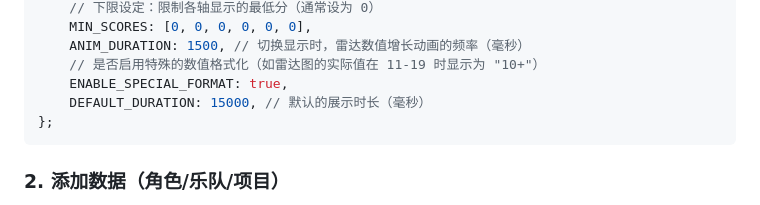
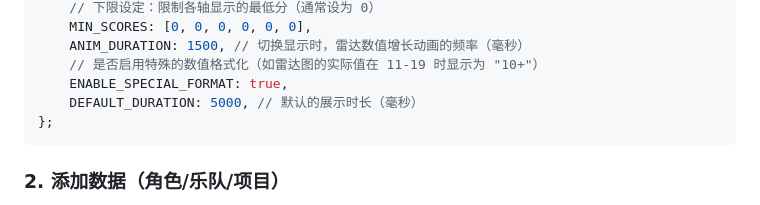
Before and after one commit to N0mad49/Rock-Radar, a Markdown page: README.md, the part around the change. GitHub-like rendering.

````diff
--- a/README.md
+++ b/README.md
@@ -30,7 +30,7 @@ const CONFIG = {
     ANIM_DURATION: 1500, // 切换显示时，雷达数值增长动画的频率（毫秒）
     // 是否启用特殊的数值格式化（如雷达图的实际值在 11-19 时显示为 "10+"）
     ENABLE_SPECIAL_FORMAT: true,
-    DEFAULT_DURATION: 15000, // 默认的展示时长（毫秒）
+    DEFAULT_DURATION: 5000, // 默认的展示时长（毫秒）
 };
 ```
 
````
